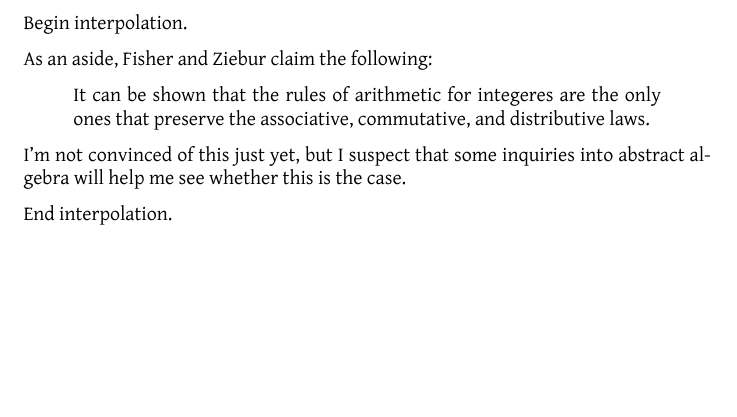
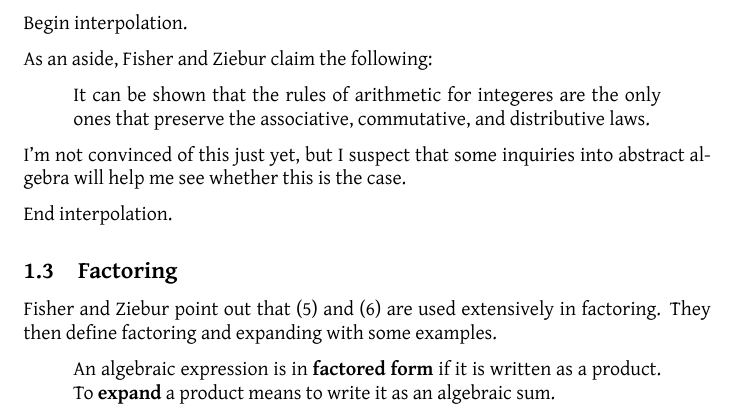
Before and after one commit to jllovet/iue-bs-math, a LaTeX document (001-preparation/integrated-algebra-and-trigonometry/integrated_algebra_and_trig.tex): part of page 3 of 4, cut so that both start at the same text, the shorter picture padded with empty space. Compiled offline with XeLaTeX.

Commit message:
Add section on factoring

```diff
--- a/001-preparation/integrated-algebra-and-trigonometry/integrated_algebra_and_trig.tex
+++ b/001-preparation/integrated-algebra-and-trigonometry/integrated_algebra_and_trig.tex
@@ -98,6 +98,18 @@ I'm not convinced of this just yet, but I suspect that some inquiries into abstr
 
 End interpolation.
 
+\subsection{Factoring}
+
+\citeauthor{fisherIntegratedAlgebraTrigonometry1962} point out that
+\eqref{E:DistributiveLaw} and \eqref{E:DistributiveLawByCommLawofMult}
+are used extensively in factoring.
+They then define factoring and expanding with some examples.
+
+\begin{quote}
+    An algebraic expression is in \textbf{factored form} if it is written as a product.
+    To \textbf{expand} a product means to write it as an algebraic sum.
+\end{quote}
+
 \newpage
 \printbibliography
 
```
